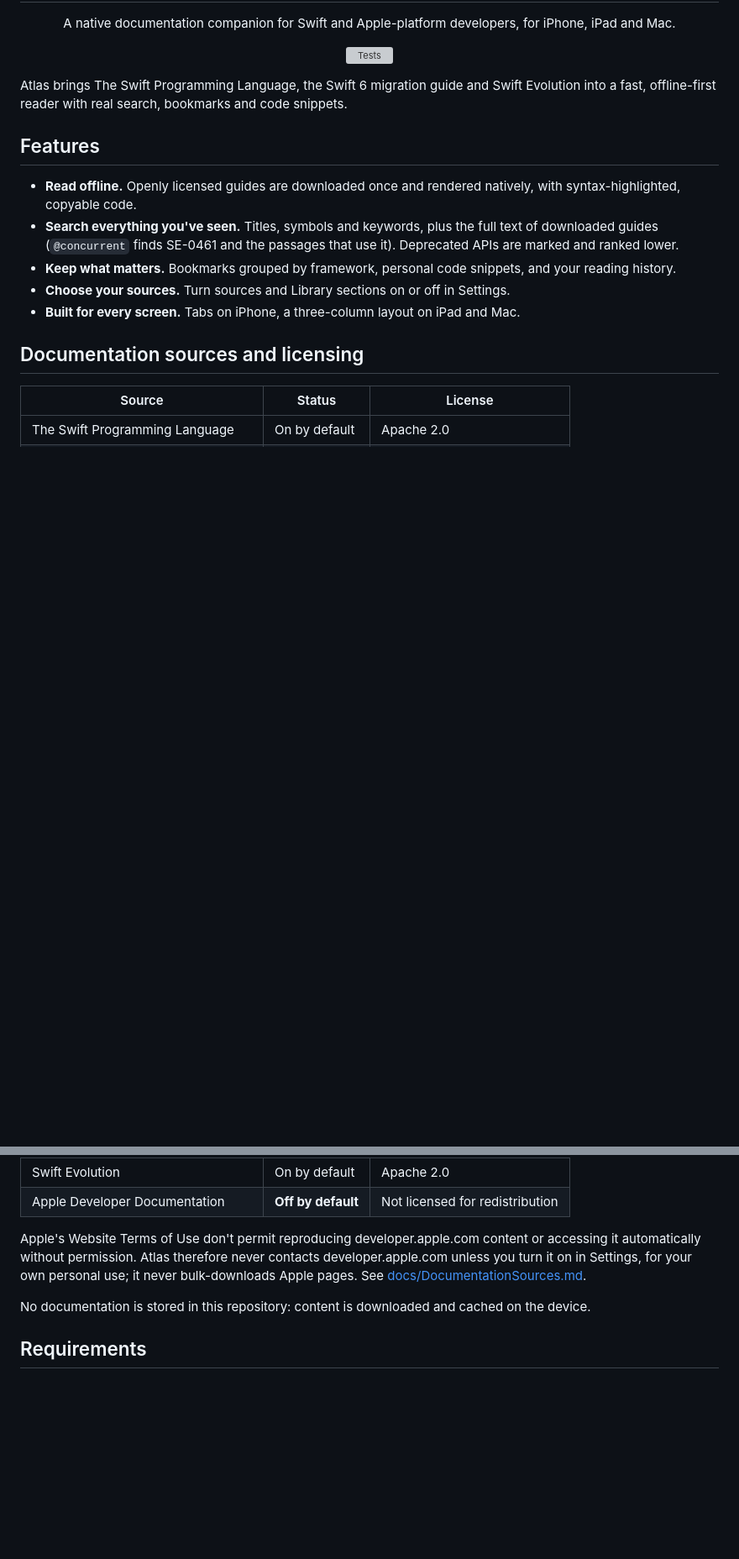
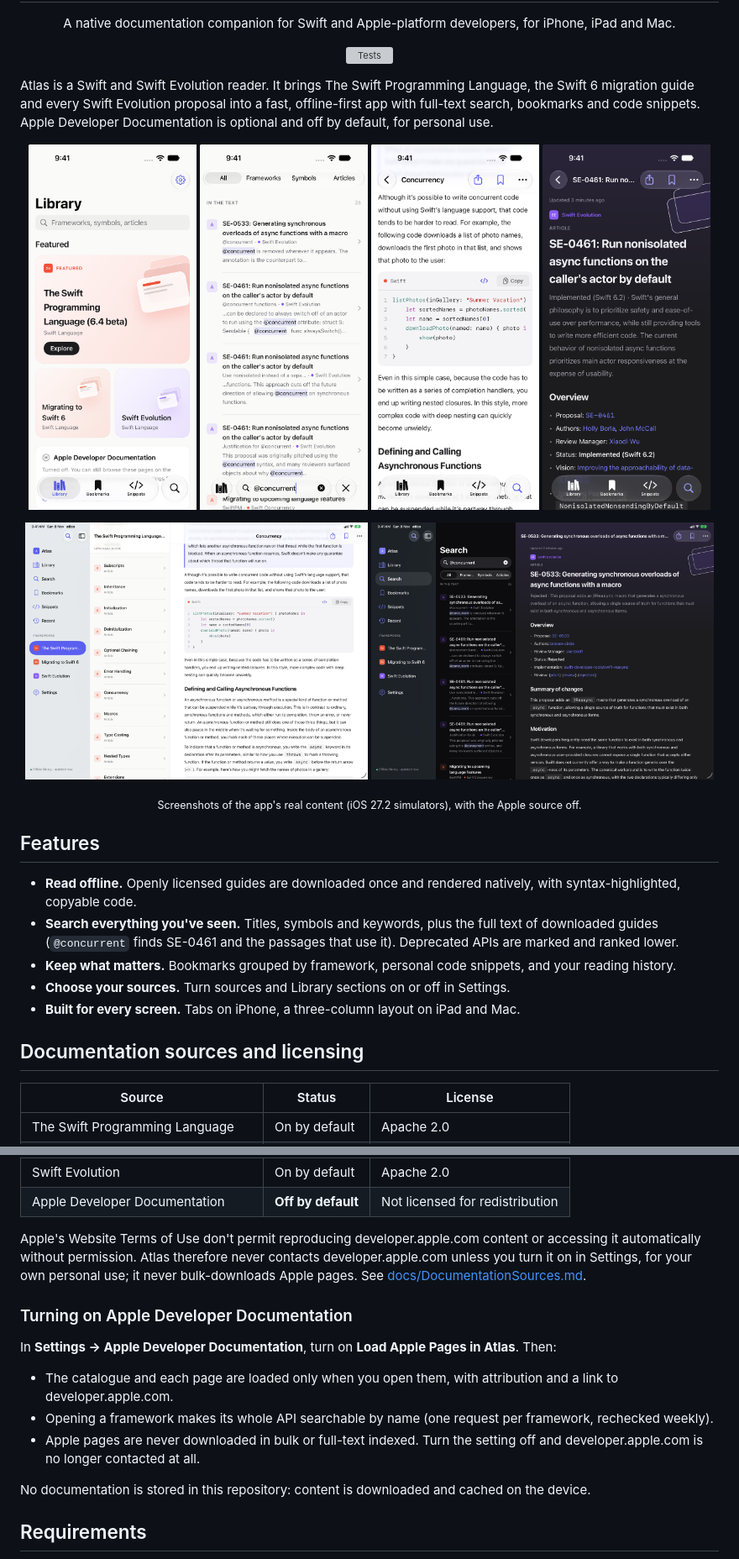
Before and after one commit to CarolaneLFBV/atlas, a Markdown page: README.md, 2 parts joined by grey strips. Shown at 84% size. GitHub-like rendering; pictures changed too: docs/images/ipad-reading.png (added), docs/images/ipad-search-dark.png (added), docs/images/iphone-evolution-dark.png (added); blank space fills up the shorter version; grey boxes are pictures that could not be loaded.

Commit message:
Showcase the app in the README with screenshots

```diff
--- a/README.md
+++ b/README.md
@@ -10,8 +10,23 @@
   <a href="https://github.com/CarolaneLFBV/atlas/actions/workflows/tests.yml"><img src="https://github.com/CarolaneLFBV/atlas/actions/workflows/tests.yml/badge.svg" alt="Tests"></a>
 </p>
 
-Atlas brings The Swift Programming Language, the Swift 6 migration guide and Swift Evolution into a fast,
-offline-first reader with real search, bookmarks and code snippets.
+Atlas is a Swift and Swift Evolution reader. It brings The Swift Programming Language, the Swift 6 migration
+guide and every Swift Evolution proposal into a fast, offline-first app with full-text search, bookmarks and code
+snippets. Apple Developer Documentation is optional and off by default, for personal use.
+
+<p align="center">
+  <img src="docs/images/iphone-library.png" alt="Library on iPhone, featuring The Swift Programming Language, Migrating to Swift 6 and Swift Evolution" width="200">
+  <img src="docs/images/iphone-search.png" alt="Full-text search for @concurrent on iPhone, with matching passages from Swift Evolution proposals" width="200">
+  <img src="docs/images/iphone-reading.png" alt="The Concurrency chapter of The Swift Programming Language on iPhone, with a syntax-highlighted code block" width="200">
+  <img src="docs/images/iphone-evolution-dark.png" alt="Swift Evolution proposal SE-0461 in dark mode on iPhone" width="200">
+</p>
+
+<p align="center">
+  <img src="docs/images/ipad-reading.png" alt="Three-column layout on iPad: sidebar, the Swift book's pages and the Concurrency chapter" width="49%">
+  <img src="docs/images/ipad-search-dark.png" alt="Search results for @concurrent and a Swift Evolution proposal on iPad in dark mode" width="49%">
+</p>
+
+<p align="center"><sub>Screenshots of the app's real content (iOS 27.2 simulators), with the Apple source off.</sub></p>
 
 ## Features
 
@@ -35,6 +50,15 @@ offline-first reader with real search, bookmarks and code snippets.
 Apple's Website Terms of Use don't permit reproducing developer.apple.com content or accessing it automatically
 without permission. Atlas therefore never contacts developer.apple.com unless you turn it on in Settings, for your
 own personal use; it never bulk-downloads Apple pages. See [docs/DocumentationSources.md](docs/DocumentationSources.md).
+
+### Turning on Apple Developer Documentation
+
+In **Settings → Apple Developer Documentation**, turn on **Load Apple Pages in Atlas**. Then:
+
+- The catalogue and each page are loaded only when you open them, with attribution and a link to developer.apple.com.
+- Opening a framework makes its whole API searchable by name (one request per framework, rechecked weekly).
+- Apple pages are never downloaded in bulk or full-text indexed. Turn the setting off and developer.apple.com is
+  no longer contacted at all.
 
 No documentation is stored in this repository: content is downloaded and cached on the device.
 
```
